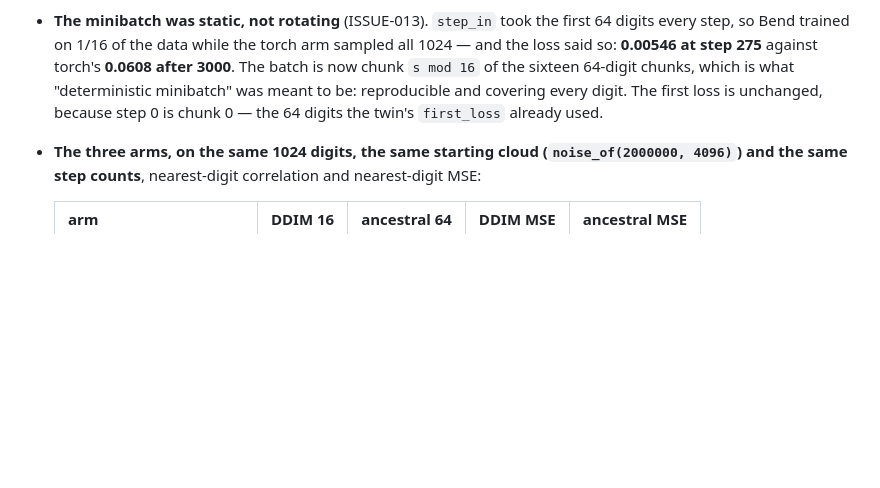
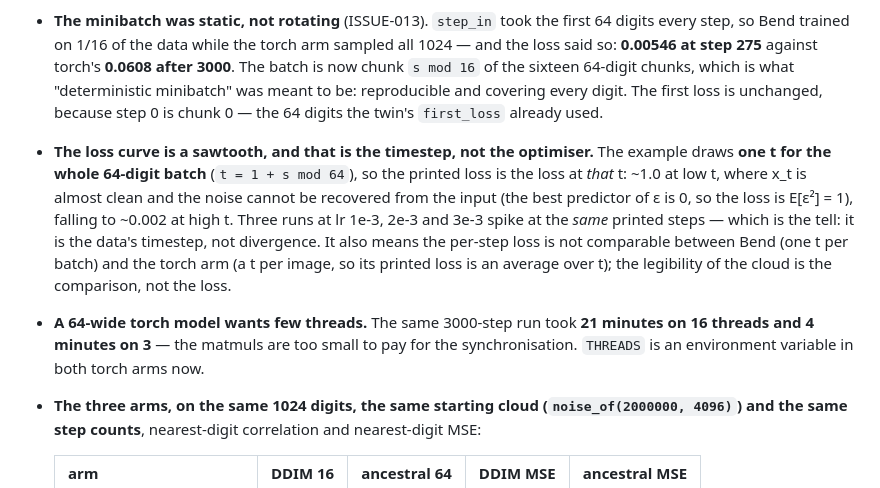
Before and after one commit to adeerkhan/MLBend, a Markdown page: NOTES.md, the part around the change. Drawn GitHub-style; blank space fills up the shorter version.

Commit message:
NOTES: the sawtooth is the timestep, not divergence
The example draws one t for the whole batch, so a loss printed at low t is
~1.0 by construction (x_t is almost clean; E[eps^2] = 1 is the best a model
can do) and at high t ~0.002. Three runs at three learning rates spike at
the same printed steps, which is what settled it. The per-step loss is
therefore not comparable with the torch arm's (a t per image); legibility
is the comparison.

```diff
--- a/NOTES.md
+++ b/NOTES.md
@@ -60,6 +60,20 @@ relevant entry before changing performance-sensitive code or a law.
   meant to be: reproducible and covering every digit. The first loss is
   unchanged, because step 0 is chunk 0 — the 64 digits the twin's
   `first_loss` already used.
+- **The loss curve is a sawtooth, and that is the timestep, not the optimiser.**
+  The example draws **one t for the whole 64-digit batch** (`t = 1 + s mod 64`),
+  so the printed loss is the loss at *that* t: ~1.0 at low t, where x_t is
+  almost clean and the noise cannot be recovered from the input (the best
+  predictor of ε is 0, so the loss is E[ε²] = 1), falling to ~0.002 at high t.
+  Three runs at lr 1e-3, 2e-3 and 3e-3 spike at the *same* printed steps —
+  which is the tell: it is the data's timestep, not divergence. It also means
+  the per-step loss is not comparable between Bend (one t per batch) and the
+  torch arm (a t per image, so its printed loss is an average over t); the
+  legibility of the cloud is the comparison, not the loss.
+- **A 64-wide torch model wants few threads.** The same 3000-step run took
+  **21 minutes on 16 threads and 4 minutes on 3** — the matmuls are too small
+  to pay for the synchronisation. `THREADS` is an environment variable in both
+  torch arms now.
 - **The three arms, on the same 1024 digits, the same starting cloud
   (`noise_of(2000000, 4096)`) and the same step counts**, nearest-digit
   correlation and nearest-digit MSE:
```
